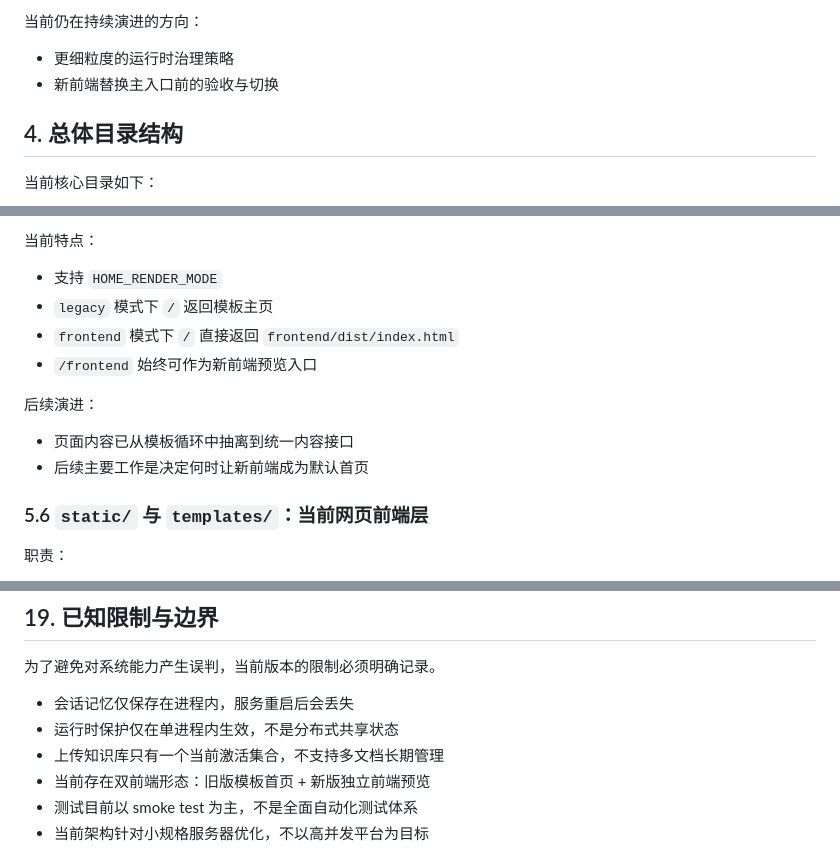
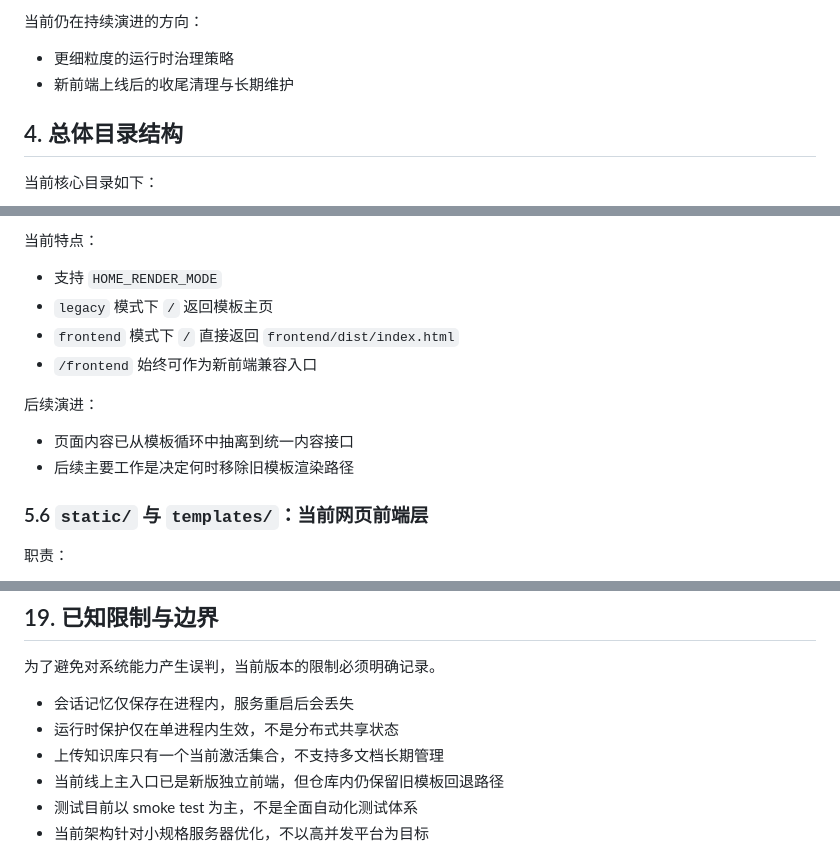
Before and after one commit to sunxuehai-dev/Personal-Website-Q-A-Assistant, a Markdown page: docs/project_manual.md, 3 parts joined by grey strips. GitHub-like rendering.

```diff
--- a/docs/project_manual.md
+++ b/docs/project_manual.md
@@ -141,7 +142,7 @@
 当前仍在持续演进的方向：
 
 - 更细粒度的运行时治理策略
-- 新前端替换主入口前的验收与切换
+- 新前端上线后的收尾清理与长期维护
 
 ## 4. 总体目录结构
 
@@ -303,12 +304,12 @@ frontend/
 - 支持 `HOME_RENDER_MODE`
 - `legacy` 模式下 `/` 返回模板主页
 - `frontend` 模式下 `/` 直接返回 `frontend/dist/index.html`
-- `/frontend` 始终可作为新前端预览入口
+- `/frontend` 始终可作为新前端兼容入口
 
 后续演进：
 
 - 页面内容已从模板循环中抽离到统一内容接口
-- 后续主要工作是决定何时让新前端成为默认首页
+- 后续主要工作是决定何时移除旧模板渲染路径
 
 ### 5.6 `static/` 与 `templates/`：当前网页前端层
 
@@ -1210,7 +1212,7 @@ frontend/
 - 会话记忆仅保存在进程内，服务重启后会丢失
 - 运行时保护仅在单进程内生效，不是分布式共享状态
 - 上传知识库只有一个当前激活集合，不支持多文档长期管理
-- 当前存在双前端形态：旧版模板首页 + 新版独立前端预览
+- 当前线上主入口已是新版独立前端，但仓库内仍保留旧模板回退路径
 - 测试目前以 smoke test 为主，不是全面自动化测试体系
 - 当前架构针对小规格服务器优化，不以高并发平台为目标
 
```
Also changed, not shown: other parts of docs/project_manual.md (+9 -7 lines), README.md (+6 -5 lines).
